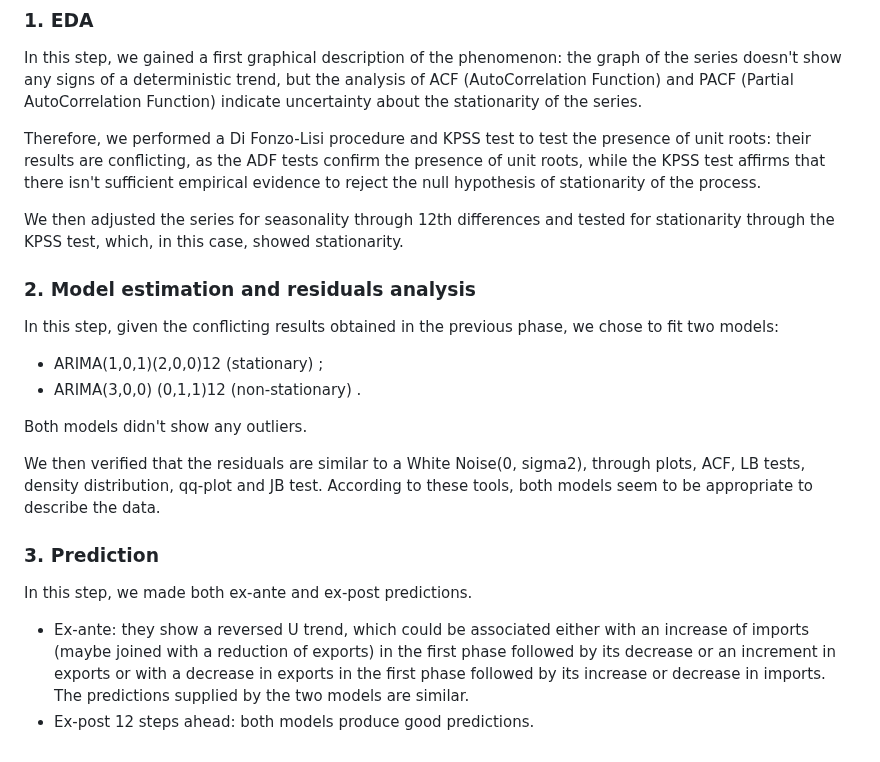
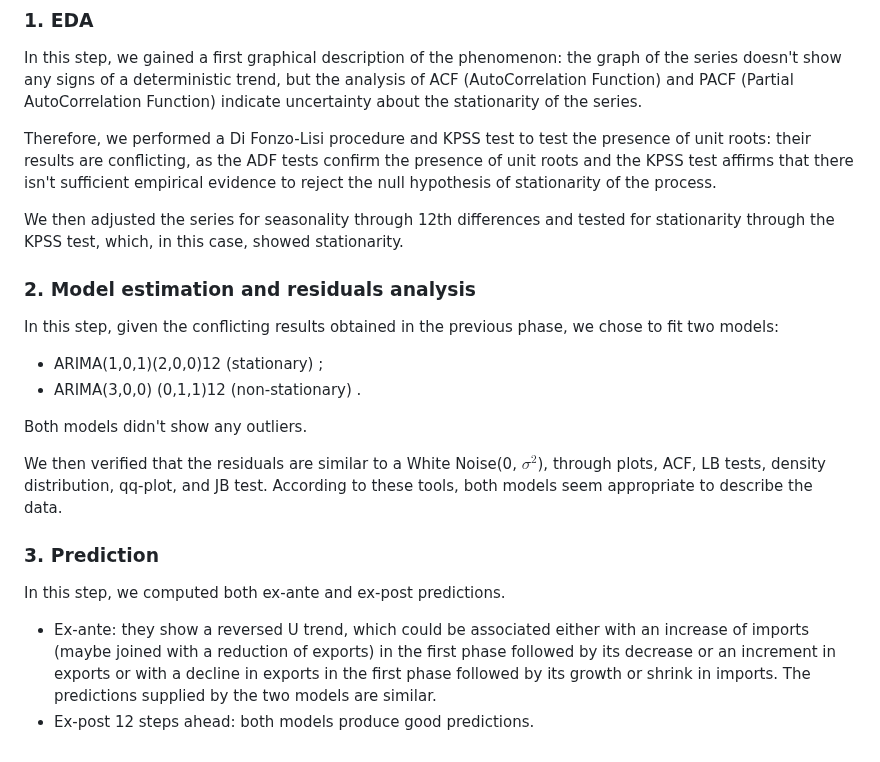
Before and after one commit to aciandri/University_Projects, a Markdown page: univariate_economic_ts/README.md, the part around one of its changes. Drawn GitHub-style.

```diff
--- a/univariate_economic_ts/README.md
+++ b/univariate_economic_ts/README.md
@@ -38,7 +39,7 @@ All these considerations are, however, subject to high uncertainty due to the ep
 ### 1. EDA
 In this step, we gained a first graphical description of the phenomenon: the graph of the series doesn't show any signs of a deterministic trend, but the analysis of ACF (AutoCorrelation Function) and PACF (Partial AutoCorrelation Function) indicate uncertainty about the stationarity of the series.
 
-Therefore, we performed a Di Fonzo-Lisi procedure and KPSS test to test the presence of unit roots: their results are conflicting, as the ADF tests confirm the presence of unit roots, while the KPSS test affirms that there isn't sufficient empirical evidence to reject the null hypothesis of stationarity of the process.
+Therefore, we performed a Di Fonzo-Lisi procedure and KPSS test to test the presence of unit roots: their results are conflicting, as the ADF tests confirm the presence of unit roots and the KPSS test affirms that there isn't sufficient empirical evidence to reject the null hypothesis of stationarity of the process.
 
 We then adjusted the series for seasonality through 12th differences and tested for stationarity through the KPSS test, which, in this case, showed stationarity.
 
@@ -50,10 +51,10 @@ In this step, given the conflicting results obtained in the previous phase, we c
 
 Both models didn't show any outliers.
 
-We then verified that the residuals are similar to a White Noise(0, sigma2), through plots, ACF, LB tests, density distribution, qq-plot and JB test. According to these tools, both models seem to be appropriate to describe the data.
+We then verified that the residuals are similar to a White Noise(0, $\sigma^2$), through plots, ACF, LB tests, density distribution, qq-plot, and JB test. According to these tools, both models seem appropriate to describe the data.
 
 ### 3. Prediction
-In this step, we made both ex-ante and ex-post predictions.
+In this step, we computed both ex-ante and ex-post predictions.
 
-- Ex-ante: they show a reversed U trend, which could be associated either with an increase of imports (maybe joined with a reduction of exports) in the first phase followed by its decrease or an increment in exports or with a decrease in exports in the first phase followed by its increase or decrease in imports. The predictions supplied by the two models are similar.
+- Ex-ante: they show a reversed U trend, which could be associated either with an increase of imports (maybe joined with a reduction of exports) in the first phase followed by its decrease or an increment in exports or with a decline in exports in the first phase followed by its growth or shrink in imports. The predictions supplied by the two models are similar.
 - Ex-post 12 steps ahead: both models produce good predictions.
```
Also changed, not shown: other parts of univariate_economic_ts/README.md (+16 -15 lines).
